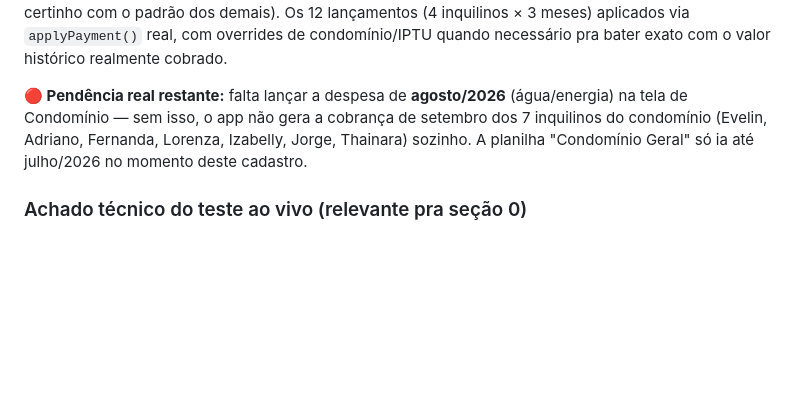
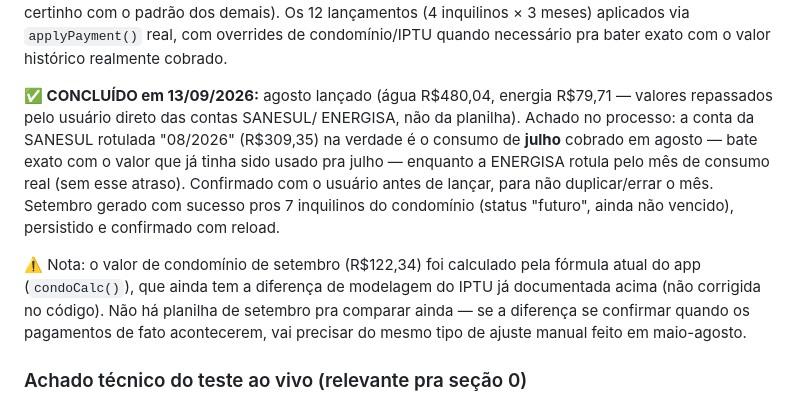
Before and after one commit to lucaspradomedeiros-cmd/gestao-alugueis, a Markdown page: PLANO_MELHORIAS.md, the part around the change. Drawn GitHub-style; blank space fills up the shorter version.

Commit message:
docs: registrar lançamento de agosto/2026 e geração de setembro
Co-Authored-By: Claude Sonnet 5 <noreply@anthropic.com>
Claude-Session: https://claude.ai/code/session_017Gu3GQJfZRCBPWSAi23f3N

```diff
--- a/PLANO_MELHORIAS.md
+++ b/PLANO_MELHORIAS.md
@@ -437,11 +437,22 @@ lançamentos (4 inquilinos × 3 meses) aplicados via `applyPayment()` real,
 com overrides de condomínio/IPTU quando necessário pra bater exato com o
 valor histórico realmente cobrado.
 
-**🔴 Pendência real restante:** falta lançar a despesa de **agosto/2026**
-(água/energia) na tela de Condomínio — sem isso, o app não gera a cobrança
-de setembro dos 7 inquilinos do condomínio (Evelin, Adriano, Fernanda,
-Lorenza, Izabelly, Jorge, Thainara) sozinho. A planilha "Condomínio Geral"
-só ia até julho/2026 no momento deste cadastro.
+**✅ CONCLUÍDO em 13/09/2026:** agosto lançado (água R$480,04, energia
+R$79,71 — valores repassados pelo usuário direto das contas SANESUL/
+ENERGISA, não da planilha). Achado no processo: a conta da SANESUL rotulada
+"08/2026" (R$309,35) na verdade é o consumo de **julho** cobrado em agosto
+— bate exato com o valor que já tinha sido usado pra julho — enquanto a
+ENERGISA rotula pelo mês de consumo real (sem esse atraso). Confirmado com
+o usuário antes de lançar, para não duplicar/errar o mês. Setembro gerado
+com sucesso pros 7 inquilinos do condomínio (status "futuro", ainda não
+vencido), persistido e confirmado com reload.
+
+⚠️ Nota: o valor de condomínio de setembro (R$122,34) foi calculado pela
+fórmula atual do app (`condoCalc()`), que ainda tem a diferença de
+modelagem do IPTU já documentada acima (não corrigida no código). Não há
+planilha de setembro pra comparar ainda — se a diferença se confirmar
+quando os pagamentos de fato acontecerem, vai precisar do mesmo tipo de
+ajuste manual feito em maio-agosto.
 
 ### Achado técnico do teste ao vivo (relevante pra seção 0)
 Ao salvar formulários (Novo Condomínio, Novo Locatário, Editar Condomínio),
```
